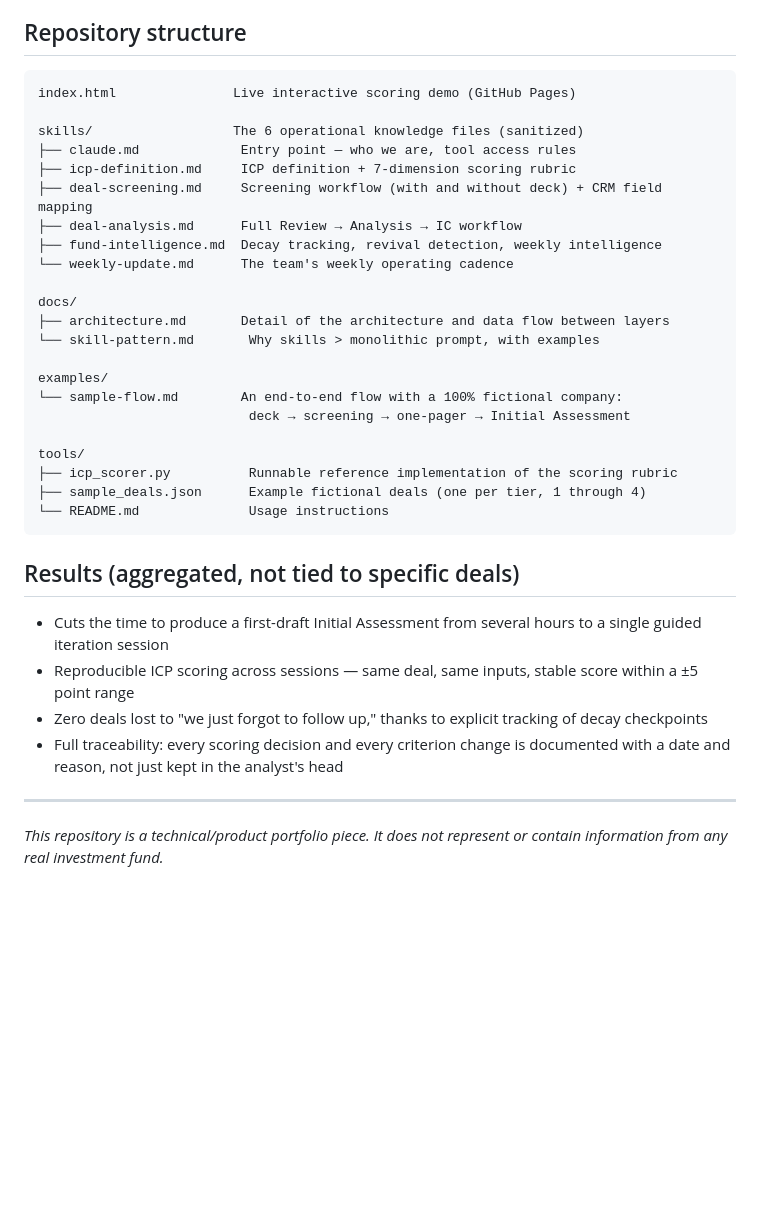
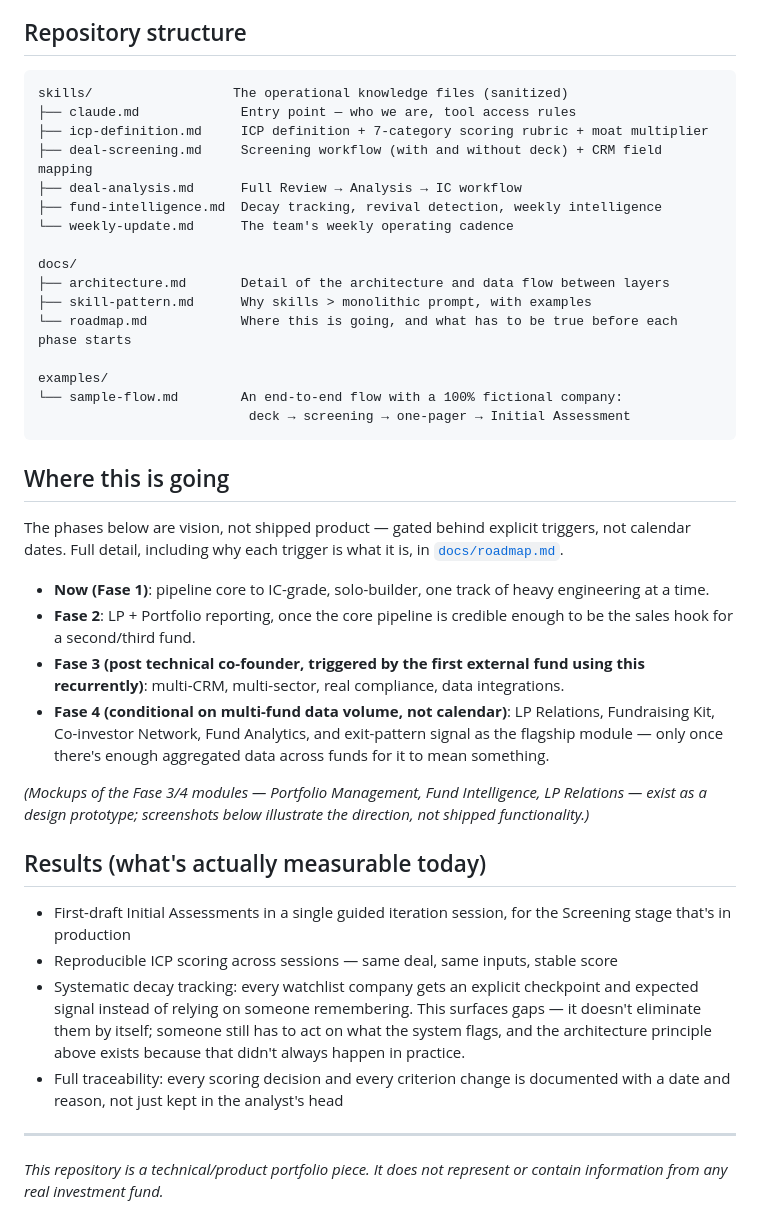
Before and after one commit to Tourinhan/Fund-of-Brian, a Markdown page: README.md, the part around one of its changes. GitHub-like rendering; blank space fills up the shorter version.

````diff
--- a/README.md
+++ b/README.md
@@ -187,11 +179,9 @@ See [`tools/README.md`](tools/README.md) for usage details.
 ## Repository structure
 
 ```
-index.html               Live interactive scoring demo (GitHub Pages)
-
-skills/                  The 6 operational knowledge files (sanitized)
+skills/                  The operational knowledge files (sanitized)
 ├── claude.md             Entry point — who we are, tool access rules
-├── icp-definition.md     ICP definition + 7-dimension scoring rubric
+├── icp-definition.md     ICP definition + 7-category scoring rubric + moat multiplier
 ├── deal-screening.md     Screening workflow (with and without deck) + CRM field mapping
 ├── deal-analysis.md      Full Review → Analysis → IC workflow
 ├── fund-intelligence.md  Decay tracking, revival detection, weekly intelligence
@@ -199,28 +189,49 @@ skills/                  The 6 operational knowledge files (sanitized)
 
 docs/
 ├── architecture.md       Detail of the architecture and data flow between layers
-└── skill-pattern.md       Why skills > monolithic prompt, with examples
+├── skill-pattern.md      Why skills > monolithic prompt, with examples
+└── roadmap.md            Where this is going, and what has to be true before each phase starts
 
 examples/
 └── sample-flow.md        An end-to-end flow with a 100% fictional company:
                            deck → screening → one-pager → Initial Assessment
-
-tools/
-├── icp_scorer.py          Runnable reference implementation of the scoring rubric
-├── sample_deals.json      Example fictional deals (one per tier, 1 through 4)
-└── README.md              Usage instructions
 ```
 
-## Results (aggregated, not tied to specific deals)
+## Where this is going
 
-- Cuts the time to produce a first-draft Initial Assessment from several hours to a
-  single guided iteration session
+The phases below are vision, not shipped product — gated behind explicit triggers,
+not calendar dates. Full detail, including why each trigger is what it is, in
+[`docs/roadmap.md`](docs/roadmap.md).
+
+- **Now (Fase 1)**: pipeline core to IC-grade, solo-builder, one track of heavy
+engineering at a time.
+- **Fase 2**: LP + Portfolio reporting, once the core pipeline is credible enough to
+be the sales hook for a second/third fund.
+- **Fase 3 (post technical co-founder, triggered by the first external fund using
+this recurrently)**: multi-CRM, multi-sector, real compliance, data integrations.
+- **Fase 4 (conditional on multi-fund data volume, not calendar)**: LP Relations,
+Fundraising Kit, Co-investor Network, Fund Analytics, and exit-pattern signal as
+the flagship module — only once there's enough aggregated data across funds for it
+to mean something.
+
+*(Mockups of the Fase 3/4 modules — Portfolio Management, Fund Intelligence,
+LP Relations — exist as a design prototype; screenshots below illustrate the
+direction, not shipped functionality.)*
+
+<!-- Lovable screenshots go here -->
+
+## Results (what's actually measurable today)
+
+- First-draft Initial Assessments in a single guided iteration session, for the
+Screening stage that's in production
 - Reproducible ICP scoring across sessions — same deal, same inputs, stable score
-  within a ±5 point range
-- Zero deals lost to "we just forgot to follow up," thanks to explicit tracking of
-  decay checkpoints
+- Systematic decay tracking: every watchlist company gets an explicit checkpoint
+and expected signal instead of relying on someone remembering. This surfaces gaps —
+it doesn't eliminate them by itself; someone still has to act on what the system
+flags, and the architecture principle above exists because that didn't always
+happen in practice.
 - Full traceability: every scoring decision and every criterion change is documented
-  with a date and reason, not just kept in the analyst's head
+with a date and reason, not just kept in the analyst's head
 
 ---
 
````
Also changed, not shown: other parts of README.md (+110 -118 lines).
